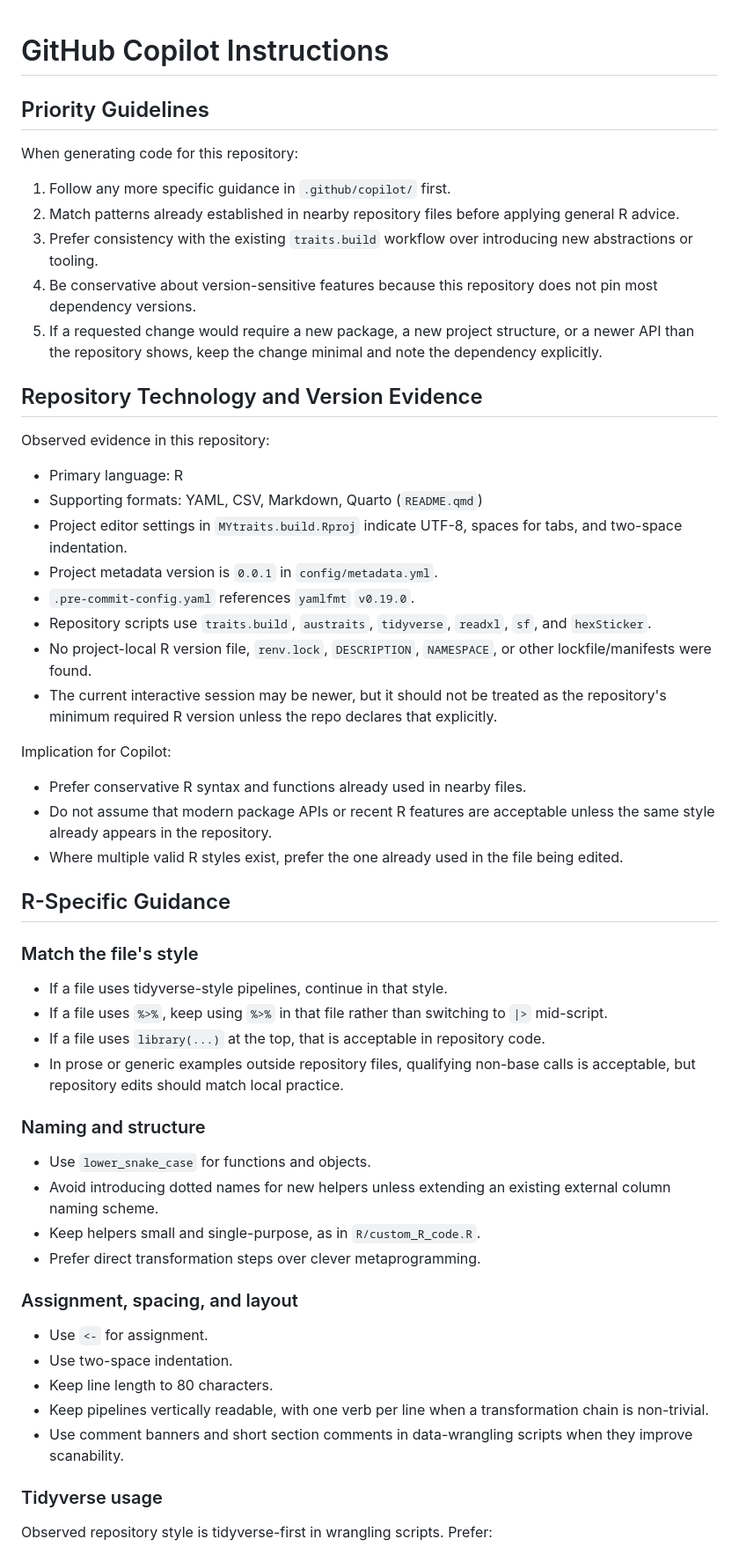
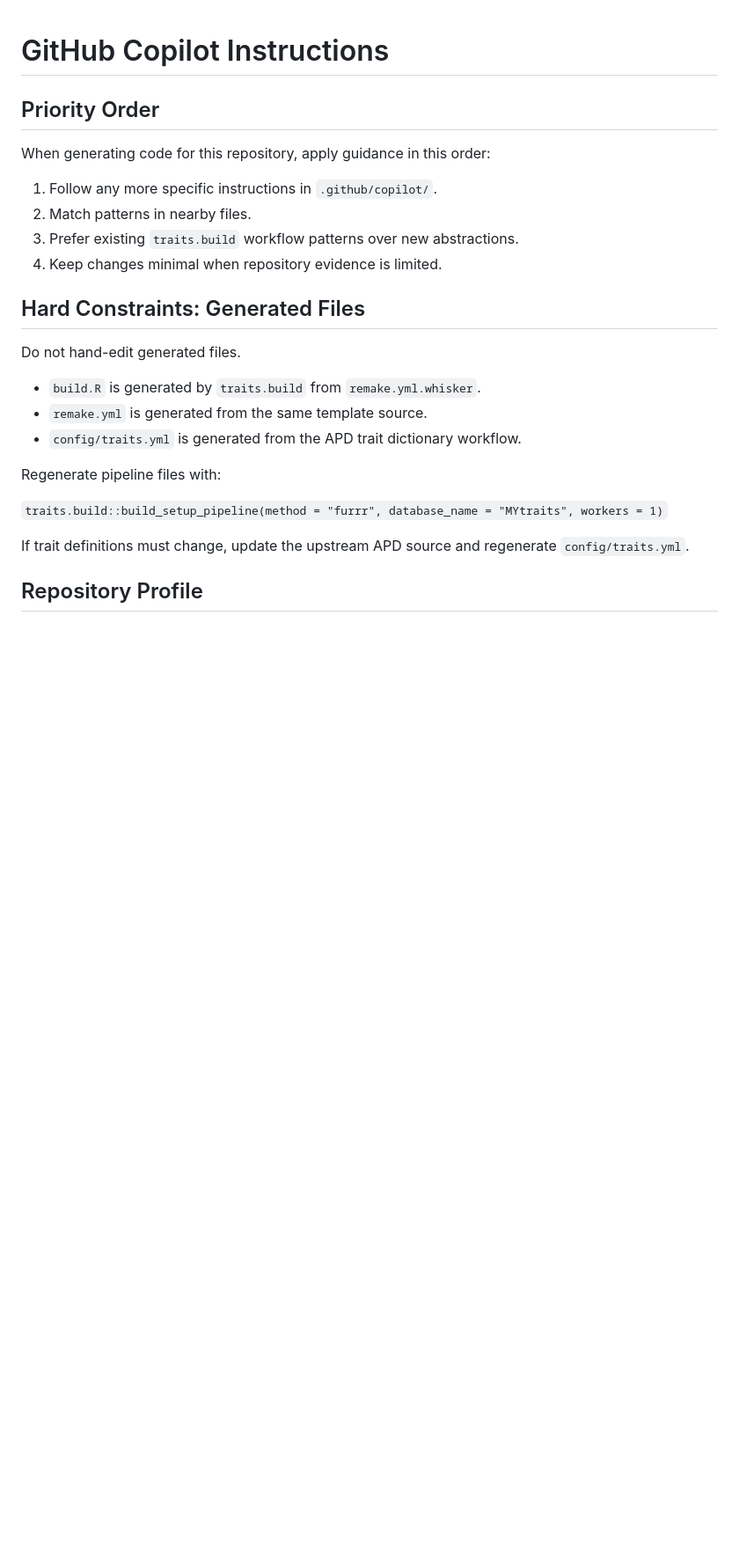
Before and after one commit to hrlai/MYtraits.build, a Markdown page: .github/copilot/copilot-instructions.md, the part around one of its changes. Shown at 88% size. GitHub-like rendering; blank space fills up the shorter version.

```diff
--- a/.github/copilot/copilot-instructions.md
+++ b/.github/copilot/copilot-instructions.md
@@ -1,77 +1,28 @@
 # GitHub Copilot Instructions
 
-## Priority Guidelines
+## Priority Order
 
-When generating code for this repository:
+When generating code for this repository, apply guidance in this order:
 
-1. Follow any more specific guidance in `.github/copilot/` first.
-2. Match patterns already established in nearby repository files before applying
-   general R advice.
-3. Prefer consistency with the existing `traits.build` workflow over introducing
-   new abstractions or tooling.
-4. Be conservative about version-sensitive features because this repository does
-   not pin most dependency versions.
-5. If a requested change would require a new package, a new project structure,
-   or a newer API than the repository shows, keep the change minimal and note
-   the dependency explicitly.
+1. Follow any more specific instructions in `.github/copilot/`.
+2. Match patterns in nearby files.
+3. Prefer existing `traits.build` workflow patterns over new abstractions.
+4. Keep changes minimal when repository evidence is limited.
 
-## Repository Technology and Version Evidence
+## Hard Constraints: Generated Files
 
-Observed evidence in this repository:
+Do not hand-edit generated files.
 
-- Primary language: R
-- Supporting formats: YAML, CSV, Markdown, Quarto (`README.qmd`)
-- Project editor settings in `MYtraits.build.Rproj` indicate UTF-8, spaces for
-  tabs, and two-space indentation.
-- Project metadata version is `0.0.1` in `config/metadata.yml`.
-- `.pre-commit-config.yaml` references `yamlfmt` `v0.19.0`.
-- Repository scripts use `traits.build`, `austraits`, `tidyverse`, `readxl`,
-  `sf`, and `hexSticker`.
-- No project-local R version file, `renv.lock`, `DESCRIPTION`, `NAMESPACE`, or
-  other lockfile/manifests were found.
-- The current interactive session may be newer, but it should not be treated as
-  the repository's minimum required R version unless the repo declares that
-  explicitly.
+- `build.R` is generated by `traits.build` from `remake.yml.whisker`.
+- `remake.yml` is generated from the same template source.
+- `config/traits.yml` is generated from the APD trait dictionary workflow.
 
-Implication for Copilot:
+Regenerate pipeline files with:
 
-- Prefer conservative R syntax and functions already used in nearby files.
-- Do not assume that modern package APIs or recent R features are acceptable
-  unless the same style already appears in the repository.
-- Where multiple valid R styles exist, prefer the one already used in the file
-  being edited.
+`traits.build::build_setup_pipeline(method = "furrr", database_name = "MYtraits", workers = 1)`
 
-## R-Specific Guidance
+If trait definitions must change, update the upstream APD source and regenerate
+`config/traits.yml`.
 
-### Match the file's style
+## Repository Profile
 
-- If a file uses tidyverse-style pipelines, continue in that style.
-- If a file uses `%>%`, keep using `%>%` in that file rather than switching to
-  `|>` mid-script.
-- If a file uses `library(...)` at the top, that is acceptable in repository
-  code.
-- In prose or generic examples outside repository files, qualifying non-base
-  calls is acceptable, but repository edits should match local practice.
-
-### Naming and structure
-
-- Use `lower_snake_case` for functions and objects.
-- Avoid introducing dotted names for new helpers unless extending an existing
-  external column naming scheme.
-- Keep helpers small and single-purpose, as in `R/custom_R_code.R`.
-- Prefer direct transformation steps over clever metaprogramming.
-
-### Assignment, spacing, and layout
-
-- Use `<-` for assignment.
-- Use two-space indentation.
-- Keep line length to 80 characters.
-- Keep pipelines vertically readable, with one verb per line when a
-  transformation chain is non-trivial.
-- Use comment banners and short section comments in data-wrangling scripts when
-  they improve scanability.
-
-### Tidyverse usage
-
-Observed repository style is tidyverse-first in wrangling scripts. Prefer:
-
```
Also changed, not shown: other parts of .github/copilot/copilot-instructions.md (+70 -132 lines).
